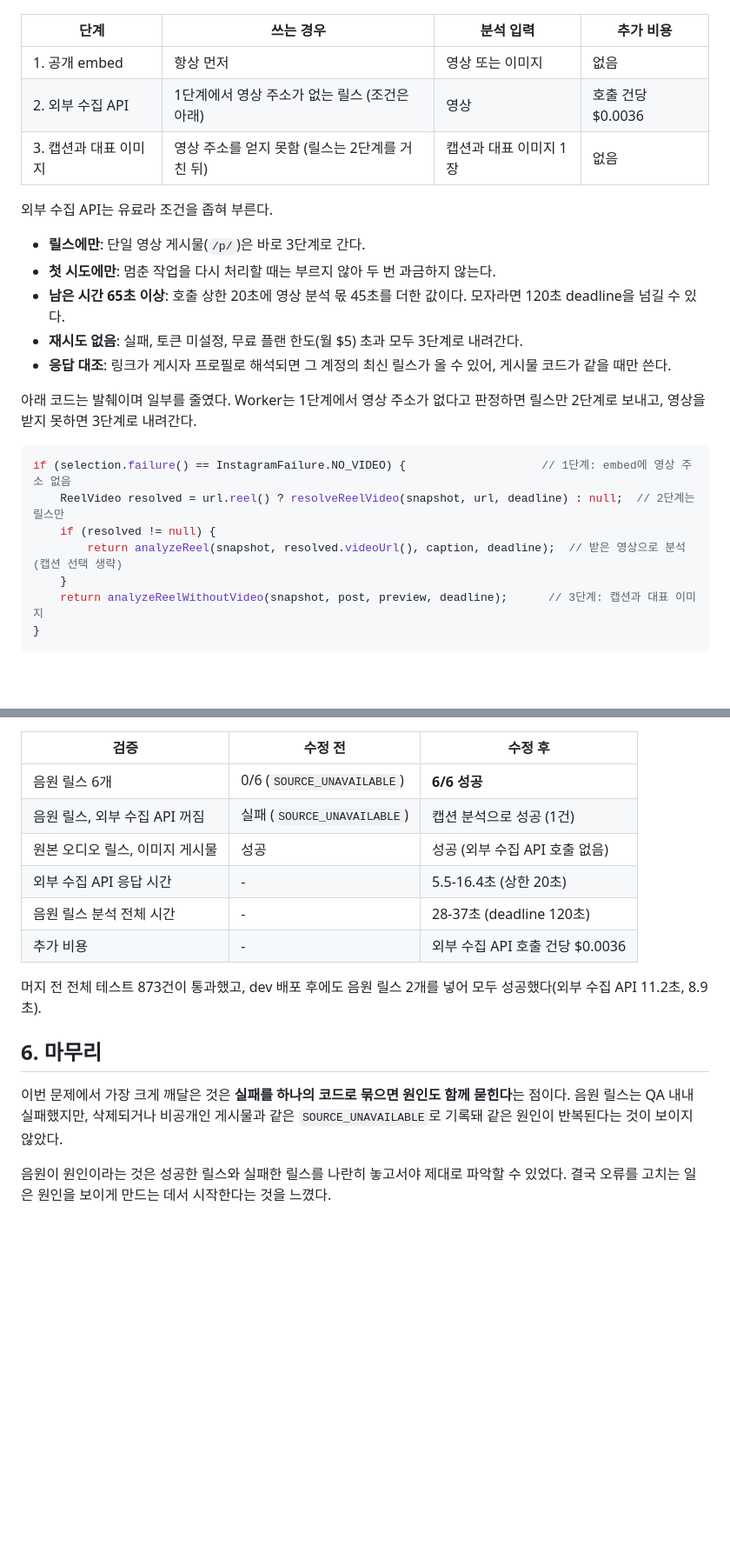
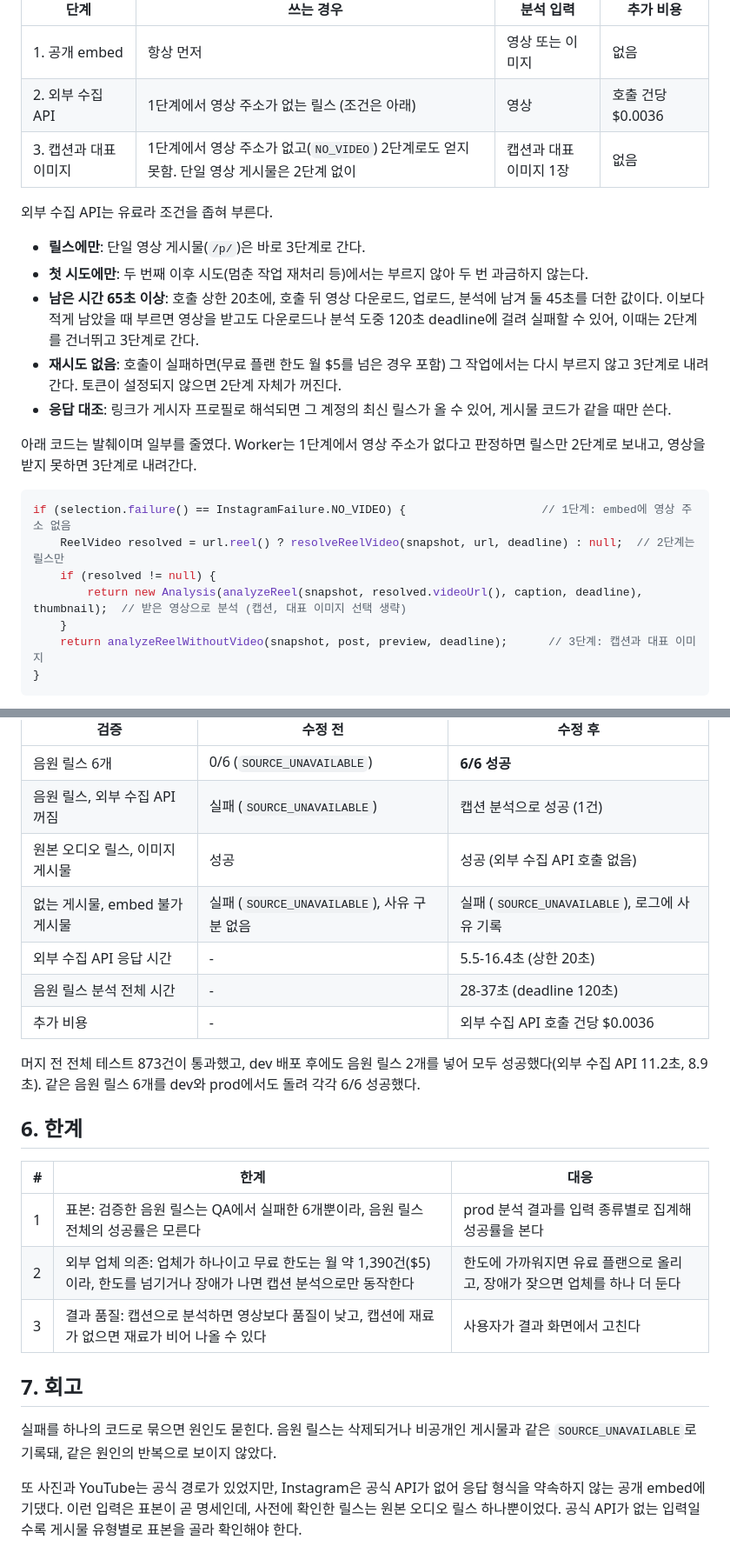
Before and after one commit to swyp-app-6-team-2/backend, a Markdown page: docs/wiki/instagram-music-reel-fallback.md, 2 parts joined by grey strips. Shown at 87% size. GitHub-like rendering; blank space fills up the shorter version.

```diff
--- a/docs/wiki/instagram-music-reel-fallback.md
+++ b/docs/wiki/instagram-music-reel-fallback.md
@@ -84,14 +83,14 @@ Instagram 기능을 만들 때 사전 실측한 릴스는 원본 오디오 릴
 | ------------- | --------------------------- | ------------- | ------------- |
 | 1. 공개 embed   | 항상 먼저                       | 영상 또는 이미지     | 없음            |
 | 2. 외부 수집 API  | 1단계에서 영상 주소가 없는 릴스 (조건은 아래) | 영상            | 호출 건당 $0.0036 |
-| 3. 캡션과 대표 이미지 | 영상 주소를 얻지 못함 (릴스는 2단계를 거친 뒤) | 캡션과 대표 이미지 1장 | 없음            |
+| 3. 캡션과 대표 이미지 | 1단계에서 영상 주소가 없고(`NO_VIDEO`) 2단계로도 얻지 못함. 단일 영상 게시물은 2단계 없이 | 캡션과 대표 이미지 1장 | 없음            |
 
 외부 수집 API는 유료라 조건을 좁혀 부른다.
 
 - **릴스에만**: 단일 영상 게시물(`/p/`)은 바로 3단계로 간다.
-- **첫 시도에만**: 멈춘 작업을 다시 처리할 때는 부르지 않아 두 번 과금하지 않는다.
-- **남은 시간 65초 이상**: 호출 상한 20초에 영상 분석 몫 45초를 더한 값이다. 모자라면 120초 deadline을 넘길 수 있다.
-- **재시도 없음**: 실패, 토큰 미설정, 무료 플랜 한도(월 $5) 초과 모두 3단계로 내려간다.
+- **첫 시도에만**: 두 번째 이후 시도(멈춘 작업 재처리 등)에서는 부르지 않아 두 번 과금하지 않는다.
+- **남은 시간 65초 이상**: 호출 상한 20초에, 호출 뒤 영상 다운로드, 업로드, 분석에 남겨 둘 45초를 더한 값이다. 이보다 적게 남았을 때 부르면 영상을 받고도 다운로드나 분석 도중 120초 deadline에 걸려 실패할 수 있어, 이때는 2단계를 건너뛰고 3단계로 간다.
+- **재시도 없음**: 호출이 실패하면(무료 플랜 한도 월 $5를 넘은 경우 포함) 그 작업에서는 다시 부르지 않고 3단계로 내려간다. 토큰이 설정되지 않으면 2단계 자체가 꺼진다.
 - **응답 대조**: 링크가 게시자 프로필로 해석되면 그 계정의 최신 릴스가 올 수 있어, 게시물 코드가 같을 때만 쓴다.
 
 아래 코드는 발췌이며 일부를 줄였다. Worker는 1단계에서 영상 주소가 없다고 판정하면 릴스만 2단계로 보내고, 영상을 받지 못하면 3단계로 내려간다.
@@ -100,7 +99,7 @@ Instagram 기능을 만들 때 사전 실측한 릴스는 원본 오디오 릴
 if (selection.failure() == InstagramFailure.NO_VIDEO) {                    // 1단계: embed에 영상 주소 없음
     ReelVideo resolved = url.reel() ? resolveReelVideo(snapshot, url, deadline) : null;  // 2단계는 릴스만
     if (resolved != null) {
-        return analyzeReel(snapshot, resolved.videoUrl(), caption, deadline);  // 받은 영상으로 분석 (캡션 선택 생략)
+        return new Analysis(analyzeReel(snapshot, resolved.videoUrl(), caption, deadline), thumbnail);  // 받은 영상으로 분석 (캡션, 대표 이미지 선택 생략)
     }
     return analyzeReelWithoutVideo(snapshot, post, preview, deadline);      // 3단계: 캡션과 대표 이미지
 }
@@ -149,16 +147,23 @@ private ReelVideo resolveReelVideo(IngestionJobSnapshot snapshot, InstagramUrl u
 | 음원 릴스 6개           | 0/6 (`SOURCE_UNAVAILABLE`) | **6/6 성공**                  |
 | 음원 릴스, 외부 수집 API 꺼짐 | 실패 (`SOURCE_UNAVAILABLE`) | 캡션 분석으로 성공 (1건)          |
 | 원본 오디오 릴스, 이미지 게시물 | 성공                         | 성공 (외부 수집 API 호출 없음)        |
+| 없는 게시물, embed 불가 게시물 | 실패 (`SOURCE_UNAVAILABLE`), 사유 구분 없음 | 실패 (`SOURCE_UNAVAILABLE`), 로그에 사유 기록 |
 | 외부 수집 API 응답 시간    | -                          | 5.5-16.4초 (상한 20초) |
 | 음원 릴스 분석 전체 시간     | -                          | 28-37초 (deadline 120초)      |
 | 추가 비용              | -                          | 외부 수집 API 호출 건당 $0.0036     |
 
-머지 전 전체 테스트 873건이 통과했고, dev 배포 후에도 음원 릴스 2개를 넣어 모두 성공했다(외부 수집 API 11.2초, 8.9초).
+머지 전 전체 테스트 873건이 통과했고, dev 배포 후에도 음원 릴스 2개를 넣어 모두 성공했다(외부 수집 API 11.2초, 8.9초). 같은 음원 릴스 6개를 dev와 prod에서도 돌려 각각 6/6 성공했다.
 
-## 6. 마무리
+## 6. 한계
 
-이번 문제에서 가장 크게 깨달은 것은 **실패를 하나의 코드로 묶으면 원인도 함께 묻힌다**는 점이다. 음원 릴스는 QA 내내 실패했지만,
-삭제되거나 비공개인 게시물과 같은 `SOURCE_UNAVAILABLE`로 기록돼 같은 원인이 반복된다는 것이 보이지 않았다.
+| #   | 한계 | 대응 |
+| --- | --- | --- |
+| 1   | 표본: 검증한 음원 릴스는 QA에서 실패한 6개뿐이라, 음원 릴스 전체의 성공률은 모른다 | prod 분석 결과를 입력 종류별로 집계해 성공률을 본다 |
+| 2   | 외부 업체 의존: 업체가 하나이고 무료 한도는 월 약 1,390건($5)이라, 한도를 넘기거나 장애가 나면 캡션 분석으로만 동작한다 | 한도에 가까워지면 유료 플랜으로 올리고, 장애가 잦으면 업체를 하나 더 둔다 |
+| 3   | 결과 품질: 캡션으로 분석하면 영상보다 품질이 낮고, 캡션에 재료가 없으면 재료가 비어 나올 수 있다 | 사용자가 결과 화면에서 고친다 |
 
-음원이 원인이라는 것은 성공한 릴스와 실패한 릴스를 나란히 놓고서야 제대로 파악할 수 있었다.
-결국 오류를 고치는 일은 원인을 보이게 만드는 데서 시작한다는 것을 느꼈다.
+## 7. 회고
+
+실패를 하나의 코드로 묶으면 원인도 묻힌다. 음원 릴스는 삭제되거나 비공개인 게시물과 같은 `SOURCE_UNAVAILABLE`로 기록돼, 같은 원인의 반복으로 보이지 않았다.
+
+또 사진과 YouTube는 공식 경로가 있었지만, Instagram은 공식 API가 없어 응답 형식을 약속하지 않는 공개 embed에 기댔다. 이런 입력은 표본이 곧 명세인데, 사전에 확인한 릴스는 원본 오디오 릴스 하나뿐이었다. 공식 API가 없는 입력일수록 게시물 유형별로 표본을 골라 확인해야 한다.
```
Also changed, not shown: other parts of docs/wiki/instagram-music-reel-fallback.md (+13 -15 lines), docs/wiki/ingestion-async-queue.md (+36 -33 lines), docs/wiki/recipe-list-parallel-url-signing.md (added, +193 -0 lines).
